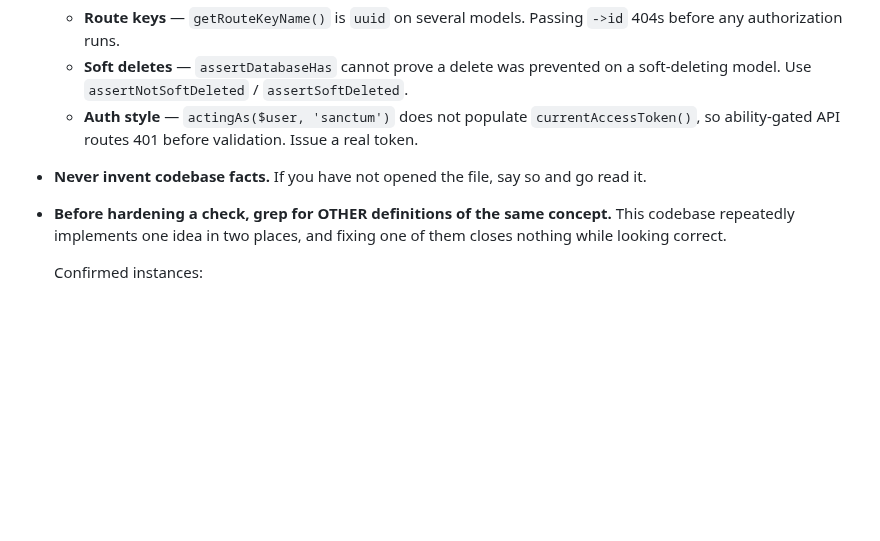
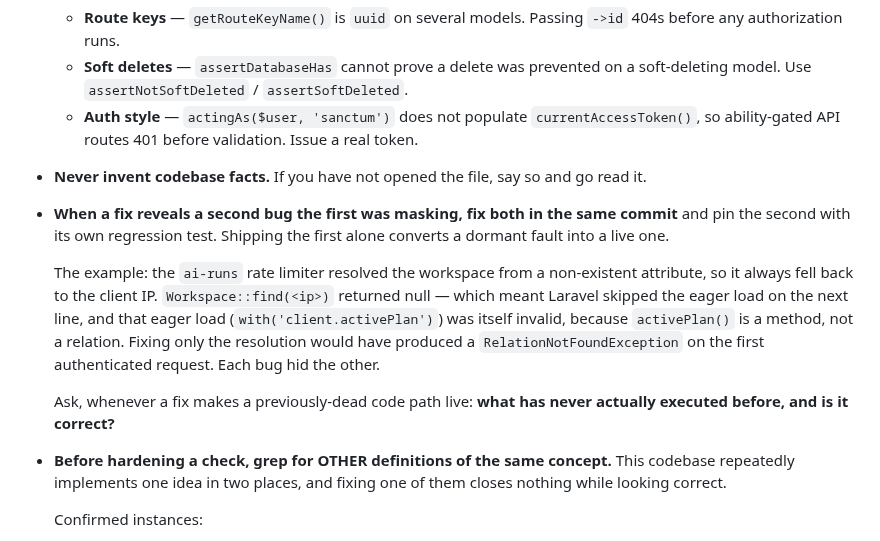
Before and after one commit to honeygarg389/Automation_Xpert, a Markdown page: CLAUDE.md, the part around the change. GitHub-like rendering; blank space fills up the shorter version.

```diff
--- a/CLAUDE.md
+++ b/CLAUDE.md
@@ -175,6 +175,20 @@ Rules:
     ability-gated API routes 401 before validation. Issue a real token.
 - **Never invent codebase facts.** If you have not opened the file, say so and go read it.
 
+- **When a fix reveals a second bug the first was masking, fix both in the same commit** and
+  pin the second with its own regression test. Shipping the first alone converts a dormant
+  fault into a live one.
+
+  The example: the `ai-runs` rate limiter resolved the workspace from a non-existent
+  attribute, so it always fell back to the client IP. `Workspace::find(<ip>)` returned null —
+  which meant Laravel skipped the eager load on the next line, and that eager load
+  (`with('client.activePlan')`) was itself invalid, because `activePlan()` is a method, not a
+  relation. Fixing only the resolution would have produced a `RelationNotFoundException` on
+  the first authenticated request. Each bug hid the other.
+
+  Ask, whenever a fix makes a previously-dead code path live: **what has never actually
+  executed before, and is it correct?**
+
 - **Before hardening a check, grep for OTHER definitions of the same concept.** This codebase
   repeatedly implements one idea in two places, and fixing one of them closes nothing while
   looking correct.
```
Also changed, not shown: docs/phase-0-tenant-isolation-plan.md (+13 -0 lines).
